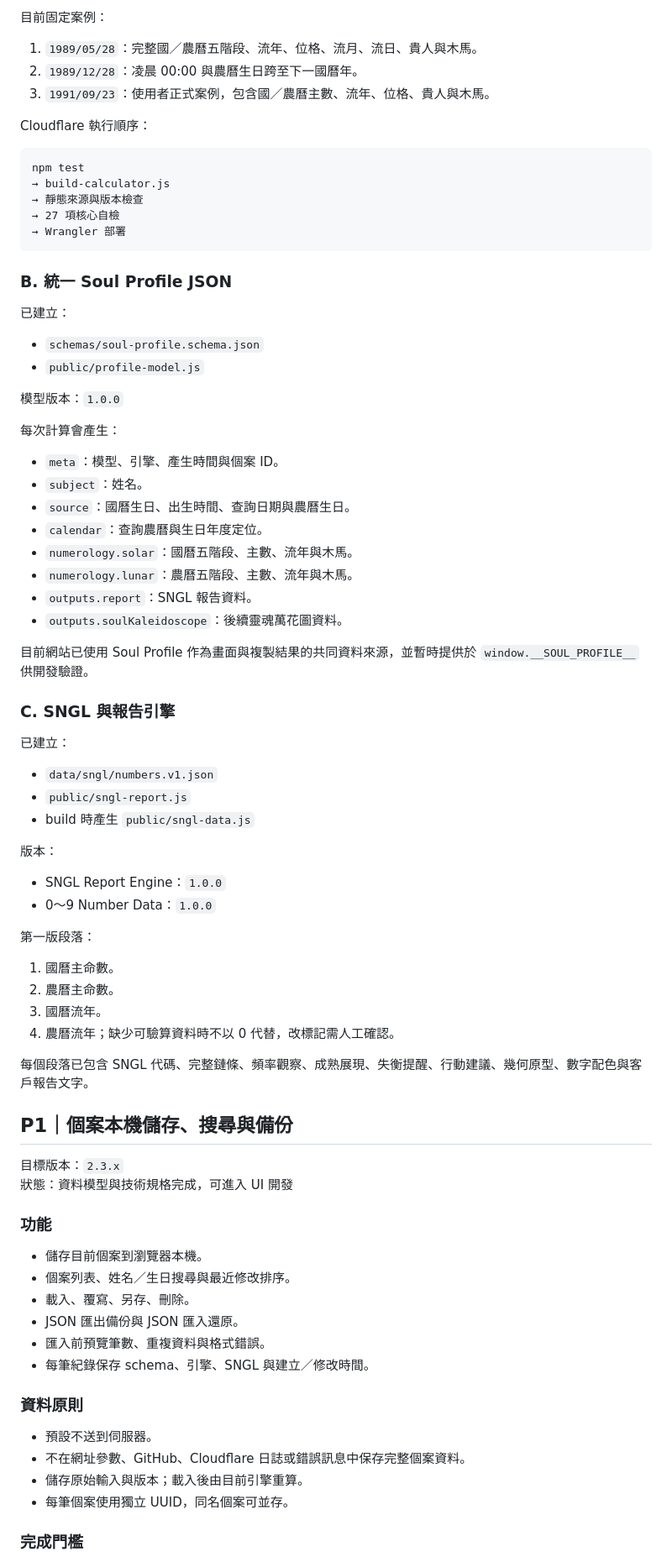
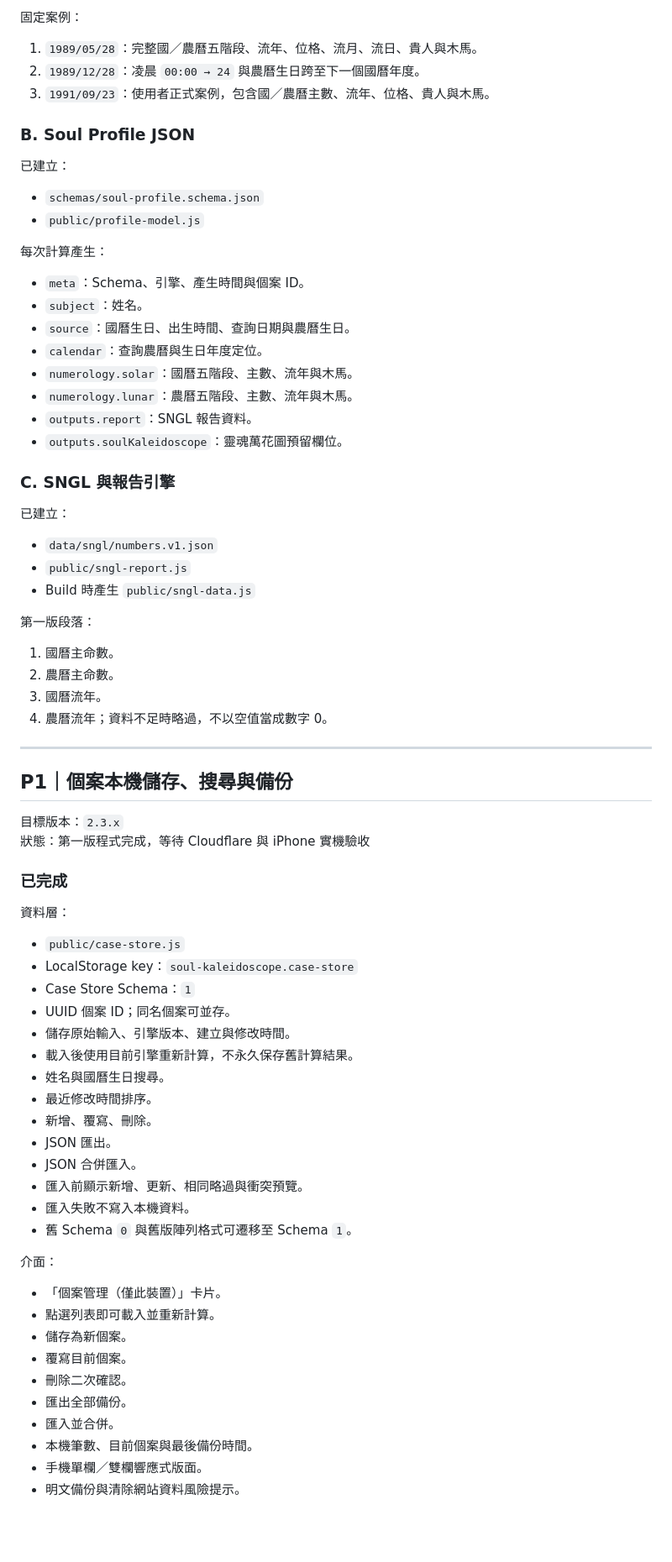
Before and after one commit to ours9638-create/soul-kaleidoscope-v1, a Markdown page: calculator-deploy/docs/ROADMAP.md, the part around one of its changes. Shown at 84% size. GitHub-like rendering; blank space fills up the shorter version.

Commit message:
docs: update roadmap for P1 app 2.3.0 implementation

````diff
--- a/calculator-deploy/docs/ROADMAP.md
+++ b/calculator-deploy/docs/ROADMAP.md
@@ -56,41 +84,27 @@
 
-目前固定案例：
+固定案例：
 
 1. `1989/05/28`：完整國／農曆五階段、流年、位格、流月、流日、貴人與木馬。
-2. `1989/12/28`：凌晨 00:00 與農曆生日跨至下一國曆年。
+2. `1989/12/28`：凌晨 `00:00 → 24` 與農曆生日跨至下一個國曆年度。
 3. `1991/09/23`：使用者正式案例，包含國／農曆主數、流年、位格、貴人與木馬。
 
-Cloudflare 執行順序：
-
-```text
-npm test
-→ build-calculator.js
-→ 靜態來源與版本檢查
-→ 27 項核心自檢
-→ Wrangler 部署
-```
-
-### B. 統一 Soul Profile JSON
+### B. Soul Profile JSON
 
 已建立：
 
 - `schemas/soul-profile.schema.json`
 - `public/profile-model.js`
 
-模型版本：`1.0.0`
+每次計算產生：
 
-每次計算會產生：
-
-- `meta`：模型、引擎、產生時間與個案 ID。
+- `meta`：Schema、引擎、產生時間與個案 ID。
 - `subject`：姓名。
 - `source`：國曆生日、出生時間、查詢日期與農曆生日。
 - `calendar`：查詢農曆與生日年度定位。
 - `numerology.solar`：國曆五階段、主數、流年與木馬。
 - `numerology.lunar`：農曆五階段、主數、流年與木馬。
 - `outputs.report`：SNGL 報告資料。
-- `outputs.soulKaleidoscope`：後續靈魂萬花圖資料。
-
-目前網站已使用 Soul Profile 作為畫面與複製結果的共同資料來源，並暫時提供於 `window.__SOUL_PROFILE__` 供開發驗證。
+- `outputs.soulKaleidoscope`：靈魂萬花圖預留欄位。
 
 ### C. SNGL 與報告引擎
 
@@ -98,42 +112,51 @@ npm test
 
 - `data/sngl/numbers.v1.json`
 - `public/sngl-report.js`
-- build 時產生 `public/sngl-data.js`
-
-版本：
-
-- SNGL Report Engine：`1.0.0`
-- 0～9 Number Data：`1.0.0`
+- Build 時產生 `public/sngl-data.js`
 
 第一版段落：
 
 1. 國曆主命數。
 2. 農曆主命數。
 3. 國曆流年。
-4. 農曆流年；缺少可驗算資料時不以 0 代替，改標記需人工確認。
+4. 農曆流年；資料不足時略過，不以空值當成數字 0。
 
-每個段落已包含 SNGL 代碼、完整鏈條、頻率觀察、成熟展現、失衡提醒、行動建議、幾何原型、數字配色與客戶報告文字。
+---
 
 ## P1｜個案本機儲存、搜尋與備份
 
 目標版本：`2.3.x`
-狀態：資料模型與技術規格完成，可進入 UI 開發
+狀態：第一版程式完成，等待 Cloudflare 與 iPhone 實機驗收
 
-### 功能
+### 已完成
 
-- 儲存目前個案到瀏覽器本機。
-- 個案列表、姓名／生日搜尋與最近修改排序。
-- 載入、覆寫、另存、刪除。
-- JSON 匯出備份與 JSON 匯入還原。
-- 匯入前預覽筆數、重複資料與格式錯誤。
-- 每筆紀錄保存 schema、引擎、SNGL 與建立／修改時間。
+資料層：
 
-### 資料原則
+- `public/case-store.js`
+- LocalStorage key：`soul-kaleidoscope.case-store`
+- Case Store Schema：`1`
+- UUID 個案 ID；同名個案可並存。
+- 儲存原始輸入、引擎版本、建立與修改時間。
+- 載入後使用目前引擎重新計算，不永久保存舊計算結果。
+- 姓名與國曆生日搜尋。
+- 最近修改時間排序。
+- 新增、覆寫、刪除。
+- JSON 匯出。
+- JSON 合併匯入。
+- 匯入前顯示新增、更新、相同略過與衝突預覽。
+- 匯入失敗不寫入本機資料。
+- 舊 Schema `0` 與舊版陣列格式可遷移至 Schema `1`。
 
-- 預設不送到伺服器。
-- 不在網址參數、GitHub、Cloudflare 日誌或錯誤訊息中保存完整個案資料。
-- 儲存原始輸入與版本；載入後由目前引擎重算。
-- 每筆個案使用獨立 UUID，同名個案可並存。
+介面：
 
-### 完成門檻
+- 「個案管理（僅此裝置）」卡片。
+- 點選列表即可載入並重新計算。
+- 儲存為新個案。
+- 覆寫目前個案。
+- 刪除二次確認。
+- 匯出全部備份。
+- 匯入並合併。
+- 本機筆數、目前個案與最後備份時間。
+- 手機單欄／雙欄響應式版面。
+- 明文備份與清除網站資料風險提示。
 
````
Also changed, not shown: other parts of calculator-deploy/docs/ROADMAP.md (+118 -31 lines).
